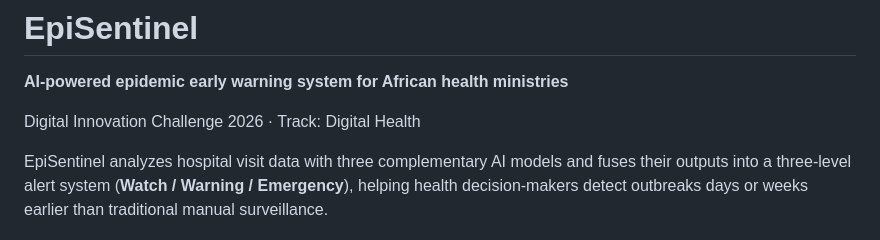
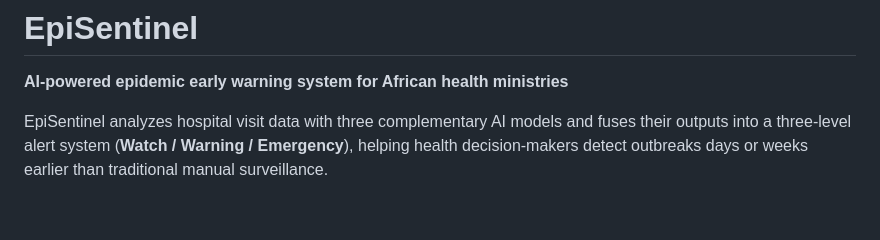
Before and after one commit to Ahd-Sayed/EpiSentinel, a Markdown page: README.md, the part around the change. Drawn GitHub-style; blank space fills up the shorter version.

```diff
--- a/README.md
+++ b/README.md
@@ -2,8 +2,6 @@
 # EpiSentinel
 
 **AI-powered epidemic early warning system for African health ministries**
-
-Digital Innovation Challenge 2026 · Track: Digital Health
 
 EpiSentinel analyzes hospital visit data with three complementary AI models and fuses their outputs into a three-level alert system (**Watch / Warning / Emergency**), helping health decision-makers detect outbreaks days or weeks earlier than traditional manual surveillance.
 
```
